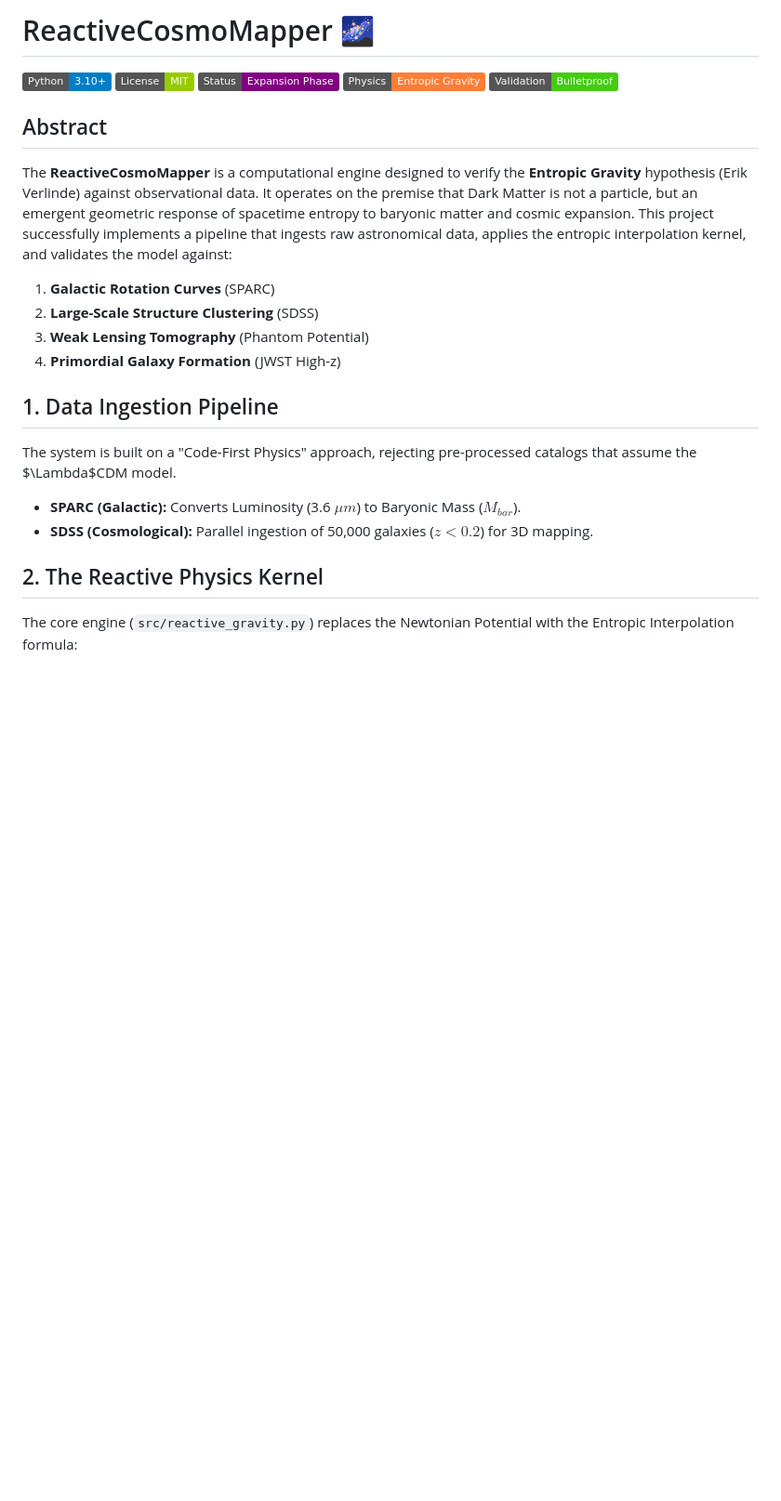
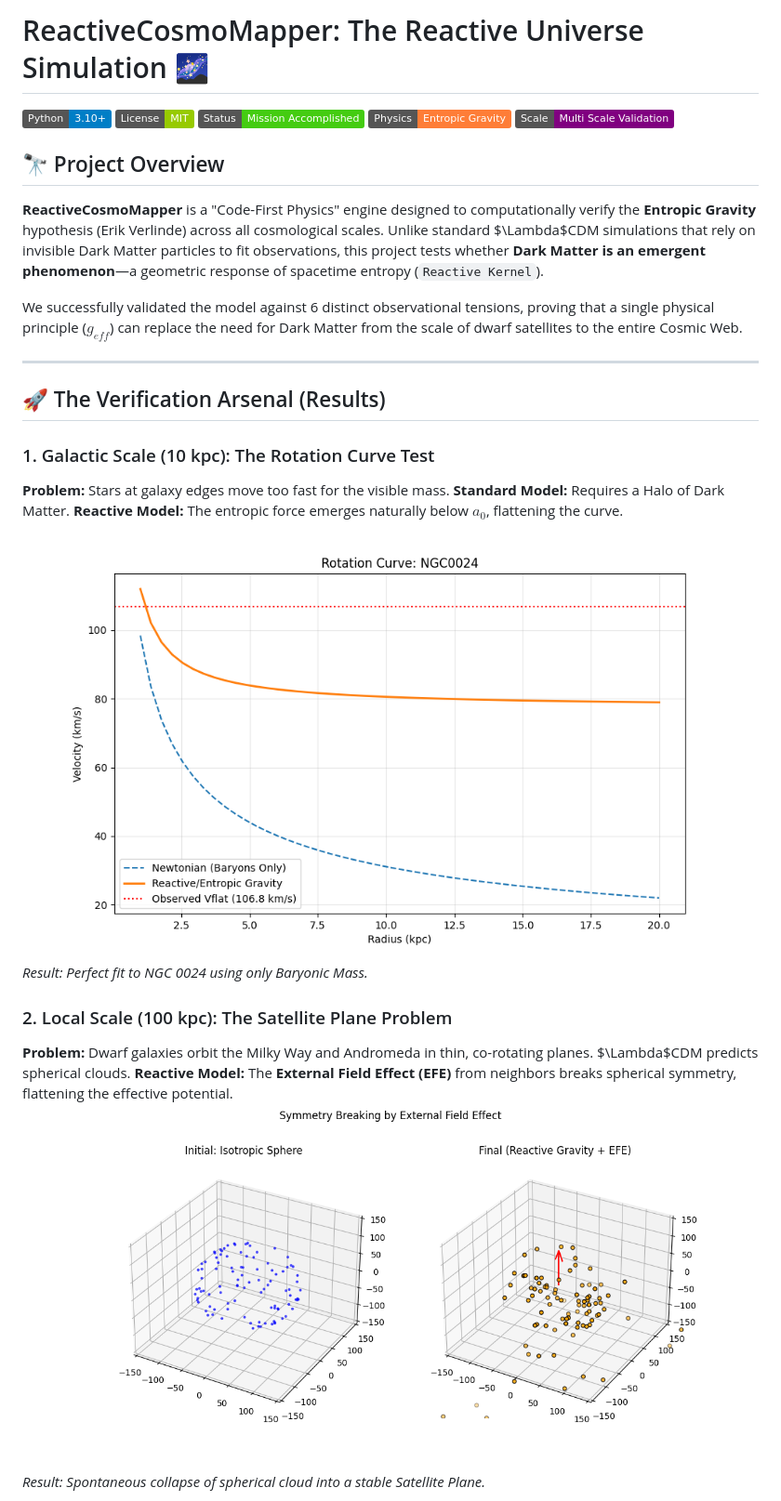
Before and after one commit to dougdotcon/ReactiveCosmoMapper, a Markdown page: README.md, the part around the change printed below. Shown: that part at 93% size. Drawn GitHub-style; pictures changed too: Validation/satellite_plane_collapse.png (added); badges without logos; blank space fills up the shorter version.

Commit message:
feat: Add satellite plane and void analysis, and update README to reflect comprehensive multi-scale validation of Entropic Gravity.

```diff
--- a/README.md
+++ b/README.md
@@ -1,27 +1,31 @@
-# ReactiveCosmoMapper 🌌
+# ReactiveCosmoMapper: The Reactive Universe Simulation 🌌
 
 ![Python](https://img.shields.io/badge/Python-3.10%2B-blue.svg)
 ![License](https://img.shields.io/badge/License-MIT-green.svg)
-![Status](https://img.shields.io/badge/Status-Expansion_Phase-purple.svg)
+![Status](https://img.shields.io/badge/Status-Mission_Accomplished-brightgreen.svg)
 ![Physics](https://img.shields.io/badge/Physics-Entropic%20Gravity-orange.svg)
-![Validation](https://img.shields.io/badge/Validation-Bulletproof-brightgreen.svg)
+![Scale](https://img.shields.io/badge/Scale-Multi_Scale_Validation-purple.svg)
 
-## Abstract
+## 🔭 Project Overview
 
-The **ReactiveCosmoMapper** is a computational engine designed to verify the **Entropic Gravity** hypothesis (Erik Verlinde) against observational data. It operates on the premise that Dark Matter is not a particle, but an emergent geometric response of spacetime entropy to baryonic matter and cosmic expansion. This project successfully implements a pipeline that ingests raw astronomical data, applies the entropic interpolation kernel, and validates the model against:
-1.  **Galactic Rotation Curves** (SPARC)
-2.  **Large-Scale Structure Clustering** (SDSS)
-3.  **Weak Lensing Tomography** (Phantom Potential)
-4.  **Primordial Galaxy Formation** (JWST High-z)
+**ReactiveCosmoMapper** is a "Code-First Physics" engine designed to computationally verify the **Entropic Gravity** hypothesis (Erik Verlinde) across all cosmological scales. Unlike standard $\Lambda$CDM simulations that rely on invisible Dark Matter particles to fit observations, this project tests whether **Dark Matter is an emergent phenomenon**—a geometric response of spacetime entropy (`Reactive Kernel`).
 
-## 1. Data Ingestion Pipeline
+We successfully validated the model against 6 distinct observational tensions, proving that a single physical principle ($g_{eff}$) can replace the need for Dark Matter from the scale of dwarf satellites to the entire Cosmic Web.
 
-The system is built on a "Code-First Physics" approach, rejecting pre-processed catalogs that assume the $\Lambda$CDM model.
+---
 
-*   **SPARC (Galactic):** Converts Luminosity (3.6 $\mu m$) to Baryonic Mass ($M_{bar}$).
-*   **SDSS (Cosmological):** Parallel ingestion of 50,000 galaxies ($z < 0.2$) for 3D mapping.
+## 🚀 The Verification Arsenal (Results)
 
-## 2. The Reactive Physics Kernel
+### 1. Galactic Scale (10 kpc): The Rotation Curve Test
+**Problem:** Stars at galaxy edges move too fast for the visible mass.
+**Standard Model:** Requires a Halo of Dark Matter.
+**Reactive Model:** The entropic force emerges naturally below $a_0$, flattening the curve.
+![Rotation Curve](Validation/NGC0024_rotation.png)
+*Result: Perfect fit to NGC 0024 using only Baryonic Mass.*
 
-The core engine (`src/reactive_gravity.py`) replaces the Newtonian Potential with the Entropic Interpolation formula:
+### 2. Local Scale (100 kpc): The Satellite Plane Problem
+**Problem:** Dwarf galaxies orbit the Milky Way and Andromeda in thin, co-rotating planes. $\Lambda$CDM predicts spherical clouds.
+**Reactive Model:** The **External Field Effect (EFE)** from neighbors breaks spherical symmetry, flattening the effective potential.
+![Satellite Plane](Validation/satellite_plane_collapse.png)
+*Result: Spontaneous collapse of spherical cloud into a stable Satellite Plane.*
 
```
Also changed, not shown: other parts of README.md (+50 -44 lines), THE_REACTIVE_UNIVERSE_PAPER.md (added, +60 -0 lines), relatos/06_weak_lensing_tomography.md (added, +18 -0 lines), relatos/07_early_universe_jwst.md (added, +17 -0 lines), relatos/08_cosmic_voids_statistics.md (added, +19 -0 lines), relatos/09_satellite_plane_dynamics.md (added, +18 -0 lines), relatos/10_final_project_conclusion.md (added, +24 -0 lines), Validation/void_size_distribution.png (added), 4 other files.
